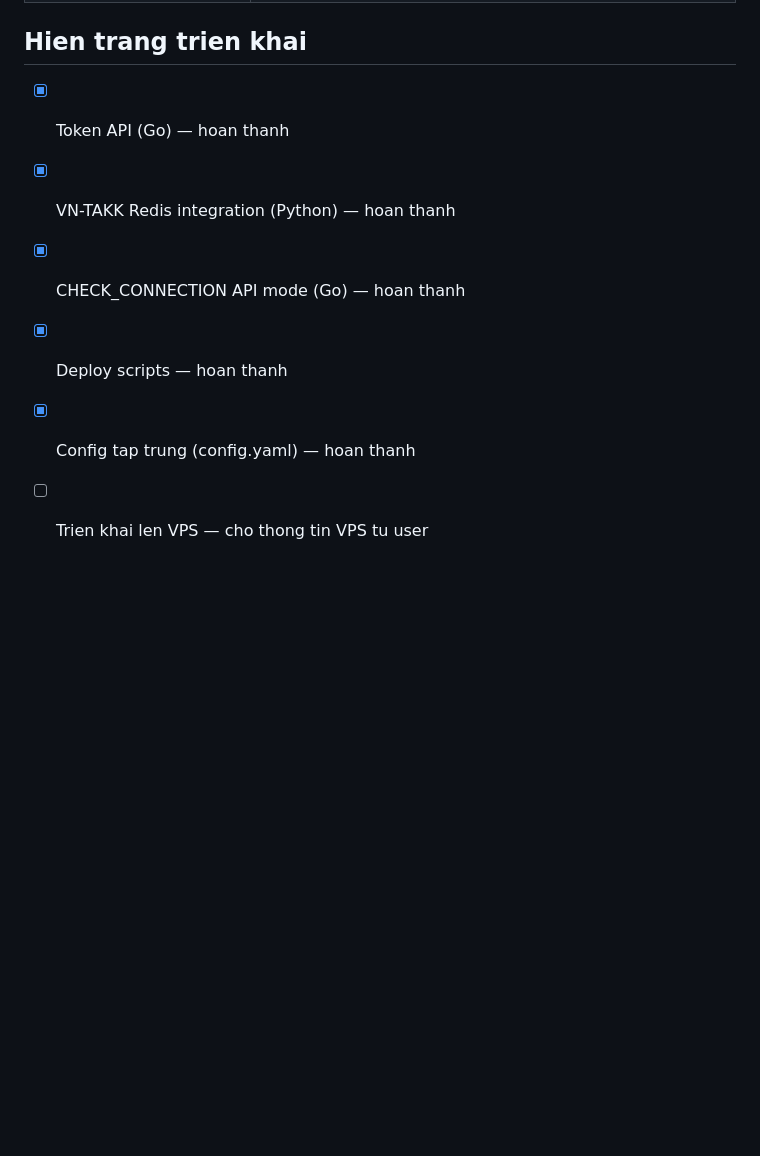
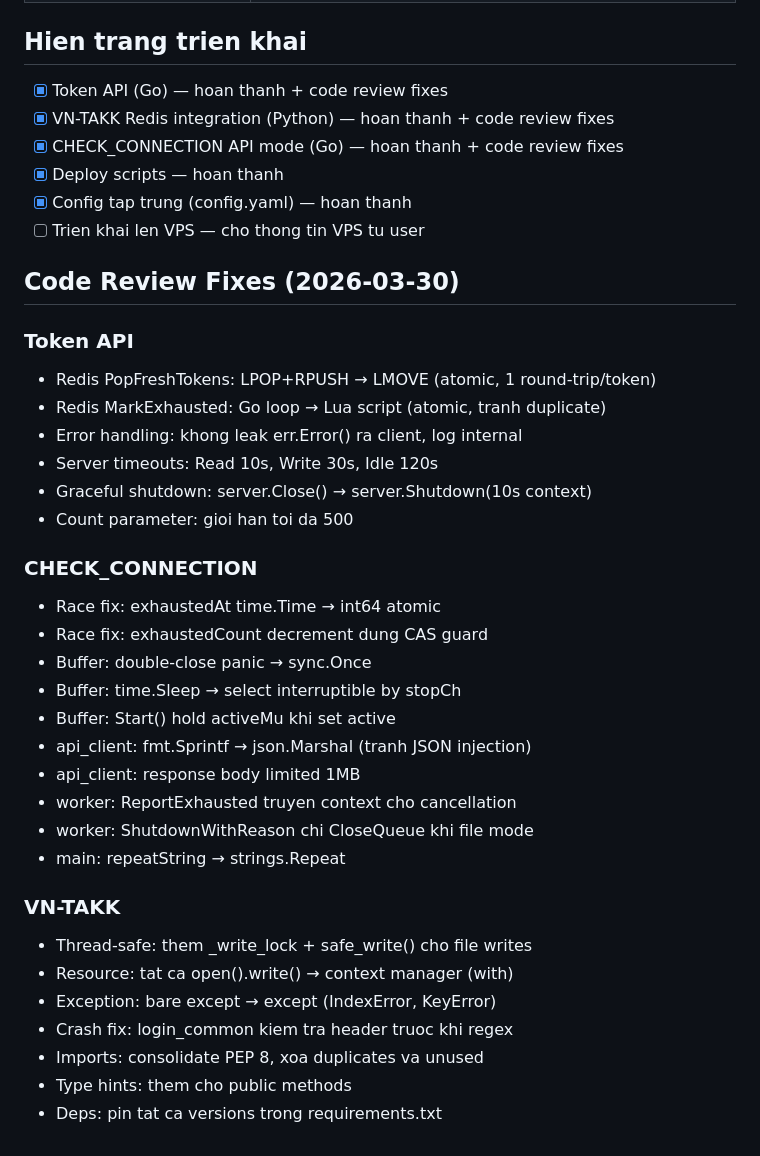
Before and after one commit to anhmanh1011/token_profile_full, a Markdown page: docs/DEPLOYMENT.md, the part around the change. Drawn GitHub-style; blank space fills up the shorter version.

```diff
--- a/docs/DEPLOYMENT.md
+++ b/docs/DEPLOYMENT.md
@@ -119,9 +119,40 @@ ssh root@worker-ip "wc -l /opt/check-connection/result_*.txt"
 
 ## Hien trang trien khai
 
-- [x] Token API (Go) — hoan thanh
-- [x] VN-TAKK Redis integration (Python) — hoan thanh
-- [x] CHECK_CONNECTION API mode (Go) — hoan thanh
+- [x] Token API (Go) — hoan thanh + code review fixes
+- [x] VN-TAKK Redis integration (Python) — hoan thanh + code review fixes
+- [x] CHECK_CONNECTION API mode (Go) — hoan thanh + code review fixes
 - [x] Deploy scripts — hoan thanh
 - [x] Config tap trung (config.yaml) — hoan thanh
 - [ ] Trien khai len VPS — cho thong tin VPS tu user
+
+## Code Review Fixes (2026-03-30)
+
+### Token API
+- Redis PopFreshTokens: LPOP+RPUSH → LMOVE (atomic, 1 round-trip/token)
+- Redis MarkExhausted: Go loop → Lua script (atomic, tranh duplicate)
+- Error handling: khong leak err.Error() ra client, log internal
+- Server timeouts: Read 10s, Write 30s, Idle 120s
+- Graceful shutdown: server.Close() → server.Shutdown(10s context)
+- Count parameter: gioi han toi da 500
+
+### CHECK_CONNECTION
+- Race fix: exhaustedAt time.Time → int64 atomic
+- Race fix: exhaustedCount decrement dung CAS guard
+- Buffer: double-close panic → sync.Once
+- Buffer: time.Sleep → select interruptible by stopCh
+- Buffer: Start() hold activeMu khi set active
+- api_client: fmt.Sprintf → json.Marshal (tranh JSON injection)
+- api_client: response body limited 1MB
+- worker: ReportExhausted truyen context cho cancellation
+- worker: ShutdownWithReason chi CloseQueue khi file mode
+- main: repeatString → strings.Repeat
+
+### VN-TAKK
+- Thread-safe: them _write_lock + safe_write() cho file writes
+- Resource: tat ca open().write() → context manager (with)
+- Exception: bare except → except (IndexError, KeyError)
+- Crash fix: login_common kiem tra header truoc khi regex
+- Imports: consolidate PEP 8, xoa duplicates va unused
+- Type hints: them cho public methods
+- Deps: pin tat ca versions trong requirements.txt
```
Also changed, not shown: README.md (+28 -0 lines), 1 other file.
